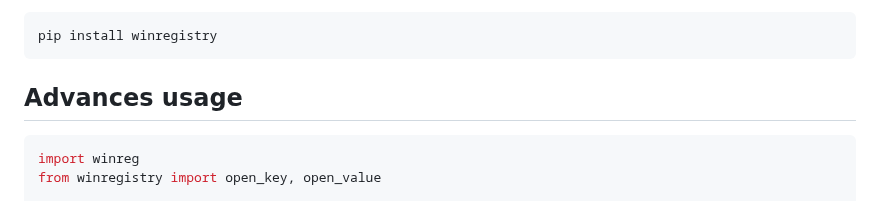
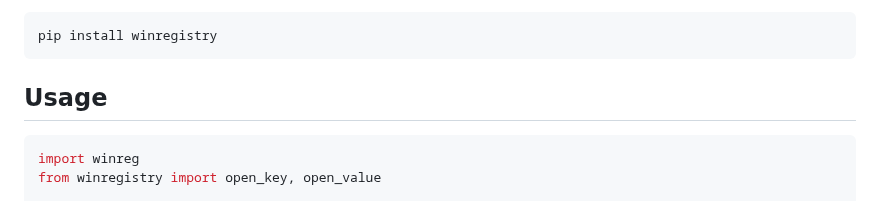
Before and after one commit to shpaker/winregistry, a Markdown page: README.md, the part around the change. Drawn GitHub-style.

````diff
--- a/README.md
+++ b/README.md
@@ -13,7 +13,7 @@ Install via PyPI:
 pip install winregistry
 ```
 
-## Advances usage
+## Usage
 
 ```python
 import winreg
````
